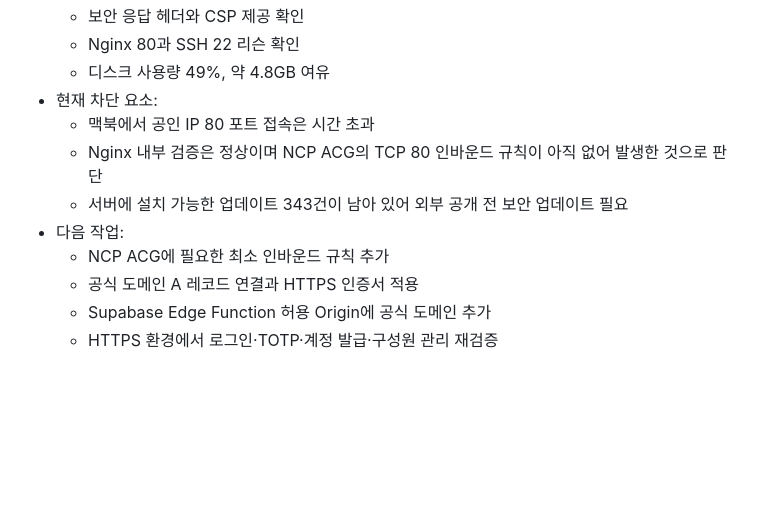
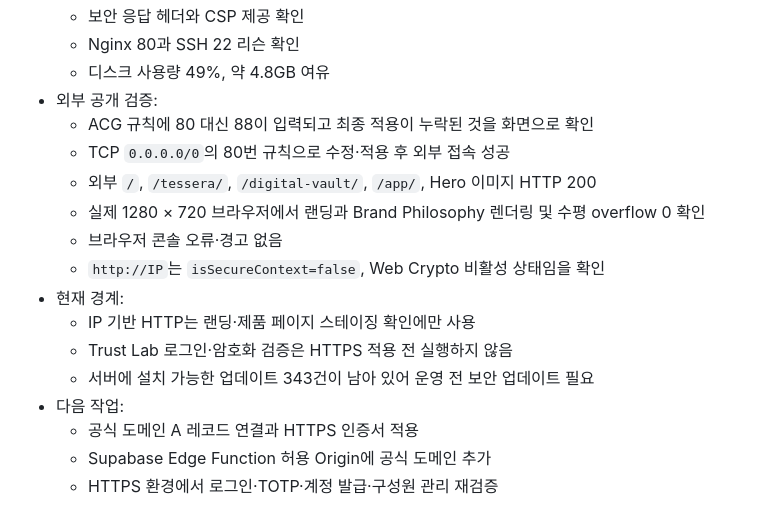
Before and after one commit to groot512/the-vault-landing, a Markdown page: 작업순서 및 작업기록.MD, the part around the change. Rendered like a GitHub page; blank space fills up the shorter version.

Commit message:
docs: record NCP staging verification

```diff
--- a/작업순서 및 작업기록.MD
+++ b/작업순서 및 작업기록.MD
@@ -432,12 +432,18 @@ Windows에서도 LF 줄바꿈을 사용한다. 한 장비에서만 파일명 대
   - 보안 응답 헤더와 CSP 제공 확인
   - Nginx 80과 SSH 22 리슨 확인
   - 디스크 사용량 49%, 약 4.8GB 여유
-- 현재 차단 요소:
-  - 맥북에서 공인 IP 80 포트 접속은 시간 초과
-  - Nginx 내부 검증은 정상이며 NCP ACG의 TCP 80 인바운드 규칙이 아직 없어 발생한 것으로 판단
-  - 서버에 설치 가능한 업데이트 343건이 남아 있어 외부 공개 전 보안 업데이트 필요
+- 외부 공개 검증:
+  - ACG 규칙에 80 대신 88이 입력되고 최종 적용이 누락된 것을 화면으로 확인
+  - TCP `0.0.0.0/0`의 80번 규칙으로 수정·적용 후 외부 접속 성공
+  - 외부 `/`, `/tessera/`, `/digital-vault/`, `/app/`, Hero 이미지 HTTP 200
+  - 실제 1280 × 720 브라우저에서 랜딩과 Brand Philosophy 렌더링 및 수평 overflow 0 확인
+  - 브라우저 콘솔 오류·경고 없음
+  - `http://IP`는 `isSecureContext=false`, Web Crypto 비활성 상태임을 확인
+- 현재 경계:
+  - IP 기반 HTTP는 랜딩·제품 페이지 스테이징 확인에만 사용
+  - Trust Lab 로그인·암호화 검증은 HTTPS 적용 전 실행하지 않음
+  - 서버에 설치 가능한 업데이트 343건이 남아 있어 운영 전 보안 업데이트 필요
 - 다음 작업:
-  - NCP ACG에 필요한 최소 인바운드 규칙 추가
   - 공식 도메인 A 레코드 연결과 HTTPS 인증서 적용
   - Supabase Edge Function 허용 Origin에 공식 도메인 추가
   - HTTPS 환경에서 로그인·TOTP·계정 발급·구성원 관리 재검증
```
Also changed, not shown: SUPABASE-NCP-초보자-학습가이드.MD (+4 -2 lines).
